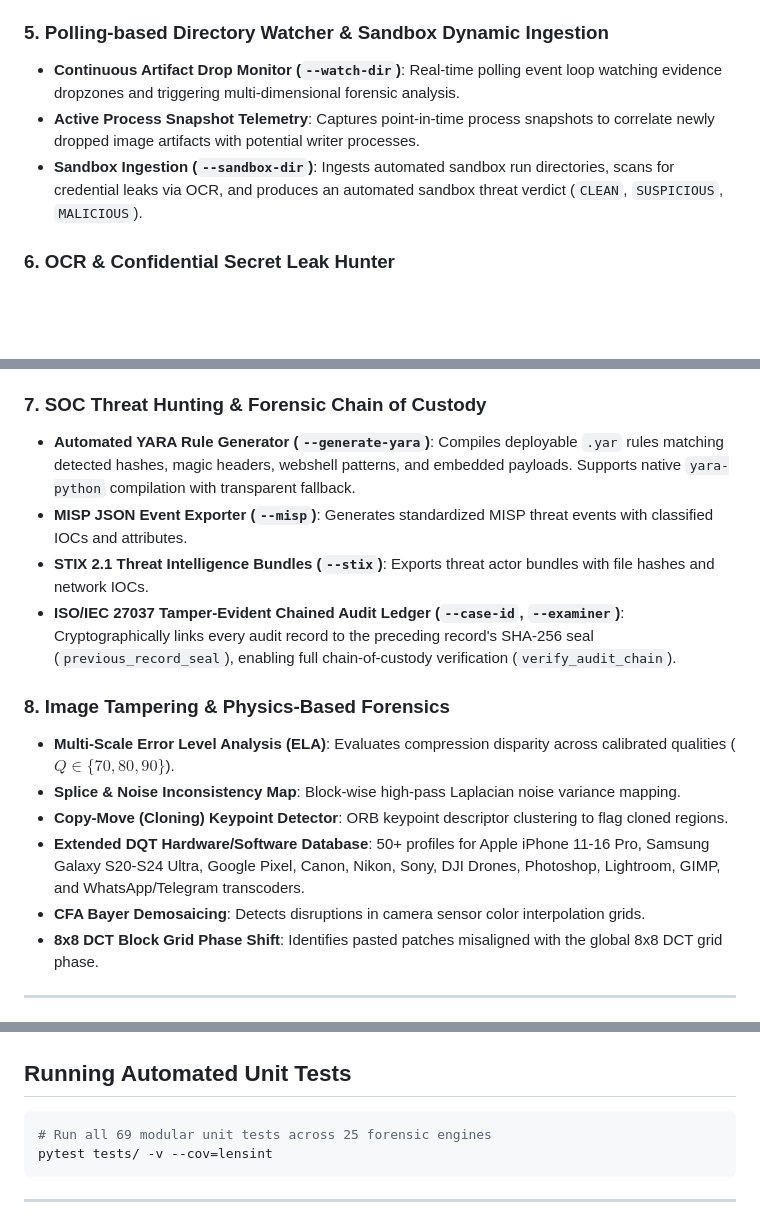
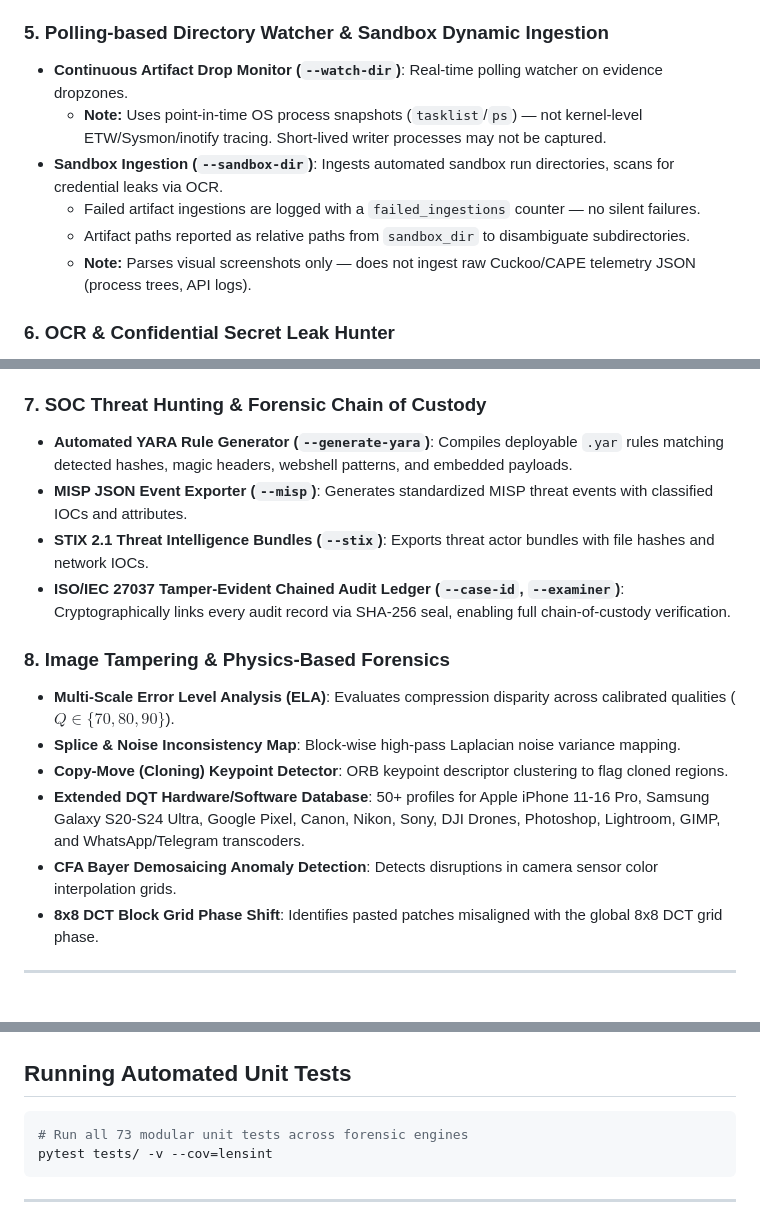
Before and after one commit to yxdooo/lensint, a Markdown page: README.md, 3 parts joined by grey strips. Drawn GitHub-style; blank space fills up the shorter version.

````diff
--- a/README.md
+++ b/README.md
@@ -45,8 +57,11 @@ LENSINT is an advanced digital image forensics and threat hunting framework buil
 
 ### 5. Polling-based Directory Watcher & Sandbox Dynamic Ingestion
-- **Continuous Artifact Drop Monitor (`--watch-dir`)**: Real-time polling event loop watching evidence dropzones and triggering multi-dimensional forensic analysis.
-- **Active Process Snapshot Telemetry**: Captures point-in-time process snapshots to correlate newly dropped image artifacts with potential writer processes.
-- **Sandbox Ingestion (`--sandbox-dir`)**: Ingests automated sandbox run directories, scans for credential leaks via OCR, and produces an automated sandbox threat verdict (`CLEAN`, `SUSPICIOUS`, `MALICIOUS`).
+- **Continuous Artifact Drop Monitor (`--watch-dir`)**: Real-time polling watcher on evidence dropzones.
+  - **Note:** Uses point-in-time OS process snapshots (`tasklist`/`ps`) — not kernel-level ETW/Sysmon/inotify tracing. Short-lived writer processes may not be captured.
+- **Sandbox Ingestion (`--sandbox-dir`)**: Ingests automated sandbox run directories, scans for credential leaks via OCR.
+  - Failed artifact ingestions are logged with a `failed_ingestions` counter — no silent failures.
+  - Artifact paths reported as relative paths from `sandbox_dir` to disambiguate subdirectories.
+  - **Note:** Parses visual screenshots only — does not ingest raw Cuckoo/CAPE telemetry JSON (process trees, API logs).
 
 ### 6. OCR & Confidential Secret Leak Hunter
 - **Secret & API Key Hunter**: Scans screenshots and documents for exposed credentials:
@@ -61,17 +76,17 @@ LENSINT is an advanced digital image forensics and threat hunting framework buil
   - Cryptocurrency Seed Recovery Phrases (12/24 BIP39 word sequences)
 
 ### 7. SOC Threat Hunting & Forensic Chain of Custody
-- **Automated YARA Rule Generator (`--generate-yara`)**: Compiles deployable `.yar` rules matching detected hashes, magic headers, webshell patterns, and embedded payloads. Supports native `yara-python` compilation with transparent fallback.
+- **Automated YARA Rule Generator (`--generate-yara`)**: Compiles deployable `.yar` rules matching detected hashes, magic headers, webshell patterns, and embedded payloads.
 - **MISP JSON Event Exporter (`--misp`)**: Generates standardized MISP threat events with classified IOCs and attributes.
 - **STIX 2.1 Threat Intelligence Bundles (`--stix`)**: Exports threat actor bundles with file hashes and network IOCs.
-- **ISO/IEC 27037 Tamper-Evident Chained Audit Ledger (`--case-id`, `--examiner`)**: Cryptographically links every audit record to the preceding record's SHA-256 seal (`previous_record_seal`), enabling full chain-of-custody verification (`verify_audit_chain`).
+- **ISO/IEC 27037 Tamper-Evident Chained Audit Ledger (`--case-id`, `--examiner`)**: Cryptographically links every audit record via SHA-256 seal, enabling full chain-of-custody verification.
 
 ### 8. Image Tampering & Physics-Based Forensics
 - **Multi-Scale Error Level Analysis (ELA)**: Evaluates compression disparity across calibrated qualities ($Q \in \{70, 80, 90\}$).
 - **Splice & Noise Inconsistency Map**: Block-wise high-pass Laplacian noise variance mapping.
 - **Copy-Move (Cloning) Keypoint Detector**: ORB keypoint descriptor clustering to flag cloned regions.
 - **Extended DQT Hardware/Software Database**: 50+ profiles for Apple iPhone 11-16 Pro, Samsung Galaxy S20-S24 Ultra, Google Pixel, Canon, Nikon, Sony, DJI Drones, Photoshop, Lightroom, GIMP, and WhatsApp/Telegram transcoders.
-- **CFA Bayer Demosaicing**: Detects disruptions in camera sensor color interpolation grids.
+- **CFA Bayer Demosaicing Anomaly Detection**: Detects disruptions in camera sensor color interpolation grids.
 - **8x8 DCT Block Grid Phase Shift**: Identifies pasted patches misaligned with the global 8x8 DCT grid phase.
 
 ---
@@ -133,7 +148,7 @@ Open `http://localhost:8000` in your browser to access the interactive web inter
 ## Running Automated Unit Tests
 
 ```bash
-# Run all 69 modular unit tests across 25 forensic engines
+# Run all 73 modular unit tests across forensic engines
 pytest tests/ -v --cov=lensint
 ```
 
````
Also changed, not shown: other parts of README.md (+27 -15 lines).
